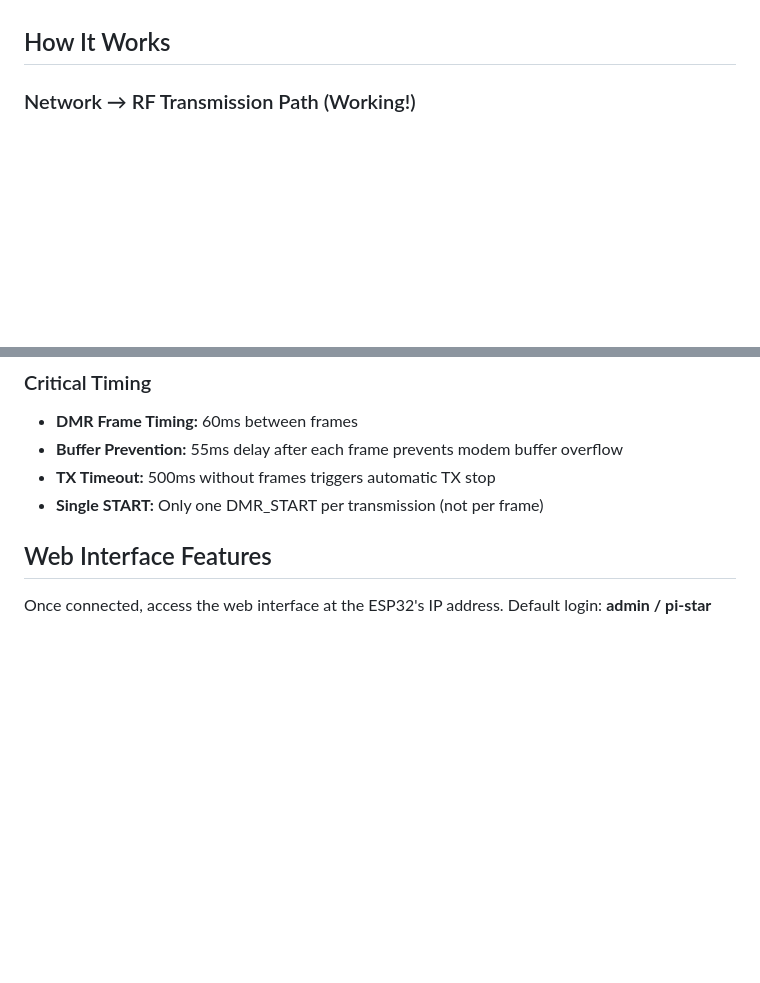
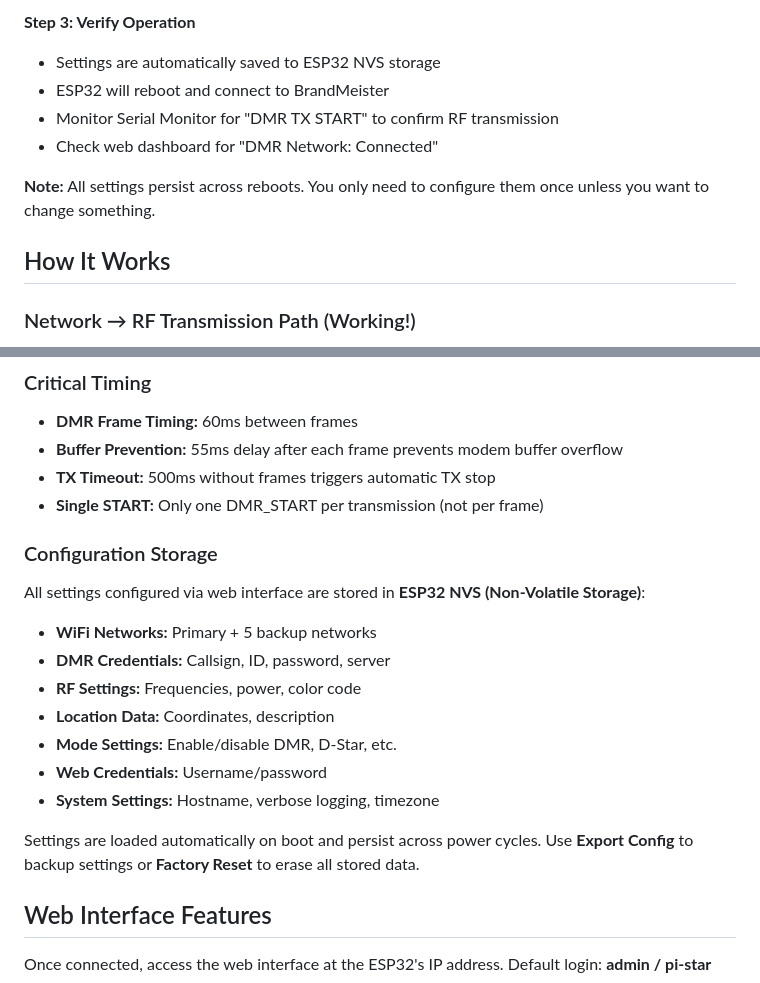
Before and after one commit to javastraat/esp32_mmdvm_hotspot, a Markdown page: README.md, 2 parts joined by grey strips. Rendered like a GitHub page; blank space fills up the shorter version.

```diff
--- a/README.md
+++ b/README.md
@@ -204,3 +224,10 @@ After upload, the ESP32 will:
+**Step 3: Verify Operation**
+- Settings are automatically saved to ESP32 NVS storage
+- ESP32 will reboot and connect to BrandMeister
+- Monitor Serial Monitor for "DMR TX START" to confirm RF transmission
+- Check web dashboard for "DMR Network: Connected"
+
+**Note:** All settings persist across reboots. You only need to configure them once unless you want to change something.
 
 ## How It Works
 
@@ -231,6 +258,18 @@ Adding to history: KN4MZQ (3120545) -> TG91 Duration: 1s
 - **Buffer Prevention:** 55ms delay after each frame prevents modem buffer overflow
 - **TX Timeout:** 500ms without frames triggers automatic TX stop
 - **Single START:** Only one DMR_START per transmission (not per frame)
+
+### Configuration Storage
+All settings configured via web interface are stored in **ESP32 NVS (Non-Volatile Storage)**:
+- **WiFi Networks:** Primary + 5 backup networks
+- **DMR Credentials:** Callsign, ID, password, server
+- **RF Settings:** Frequencies, power, color code
+- **Location Data:** Coordinates, description
+- **Mode Settings:** Enable/disable DMR, D-Star, etc.
+- **Web Credentials:** Username/password
+- **System Settings:** Hostname, verbose logging, timezone
+
+Settings are loaded automatically on boot and persist across power cycles. Use **Export Config** to backup settings or **Factory Reset** to erase all stored data.
 
 ## Web Interface Features
 
```
Also changed, not shown: other parts of README.md (+47 -27 lines).
